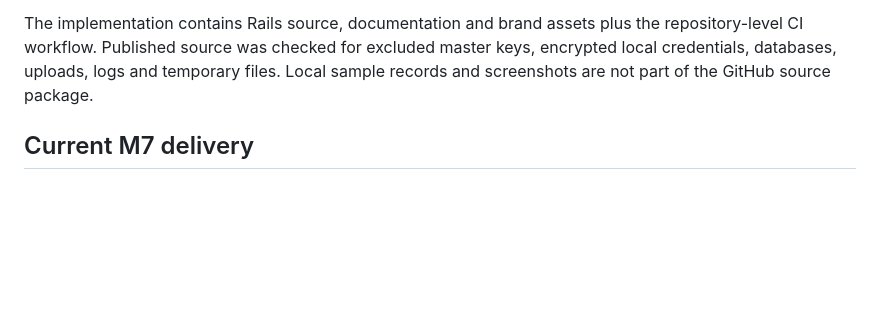
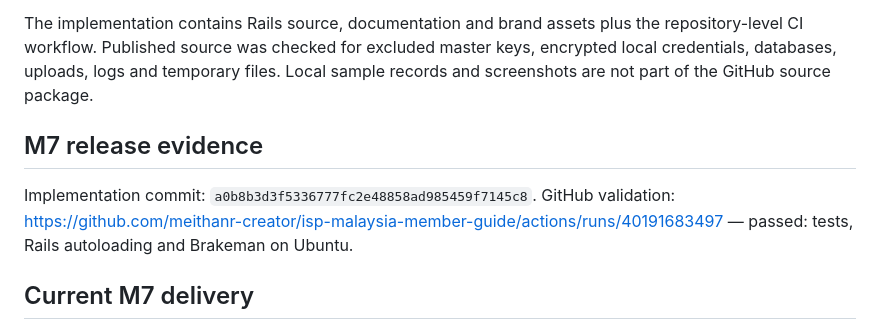
Before and after one commit to meithanr-creator/isp-malaysia-member-guide, a Markdown page: rails-app/docs/DELIVERY.md, the part around the change. Rendered like a GitHub page; blank space fills up the shorter version.

Commit message:
Record M7 implementation release and passing GitHub checks

```diff
--- a/rails-app/docs/DELIVERY.md
+++ b/rails-app/docs/DELIVERY.md
@@ -11,6 +11,11 @@
 - M6 GitHub checks: https://github.com/meithanr-creator/isp-malaysia-member-guide/actions/runs/40183704647 — passed on Ubuntu: tests, Rails autoloading and Brakeman.
 
 The implementation contains Rails source, documentation and brand assets plus the repository-level CI workflow. Published source was checked for excluded master keys, encrypted local credentials, databases, uploads, logs and temporary files. Local sample records and screenshots are not part of the GitHub source package.
+
+## M7 release evidence
+
+Implementation commit: `a0b8b3d3f5336777fc2e48858ad985459f7145c8`.
+GitHub validation: https://github.com/meithanr-creator/isp-malaysia-member-guide/actions/runs/40191683497 — passed: tests, Rails autoloading and Brakeman on Ubuntu.
 
 ## Current M7 delivery
 
```
